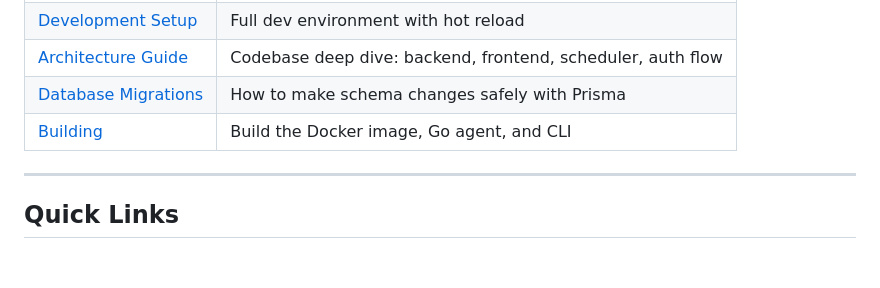
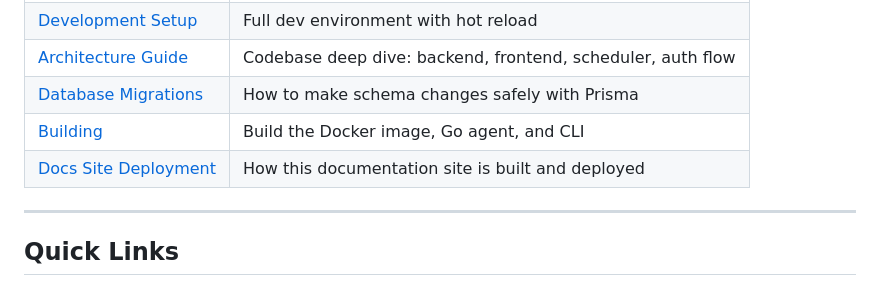
Before and after one commit to bridgeinpt/bridgeport, a Markdown page: docs/README.md, the part around the change. GitHub-like rendering; blank space fills up the shorter version.

Commit message:
docs(development): document docs-site build & deploy setup (#334)
Co-authored-by: Claude Fable 5 <noreply@anthropic.com>

```diff
--- a/docs/README.md
+++ b/docs/README.md
@@ -116,6 +116,7 @@ Help build BRIDGEPORT.
 | [Architecture Guide](development/architecture.md) | Codebase deep dive: backend, frontend, scheduler, auth flow |
 | [Database Migrations](development/database-migrations.md) | How to make schema changes safely with Prisma |
 | [Building](development/building.md) | Build the Docker image, Go agent, and CLI |
+| [Docs Site Deployment](development/docs-site.md) | How this documentation site is built and deployed |
 
 ---
 
```
Also changed, not shown: docs/development/building.md (+1 -0 lines), docs/development/docs-site.md (added, +47 -0 lines).
